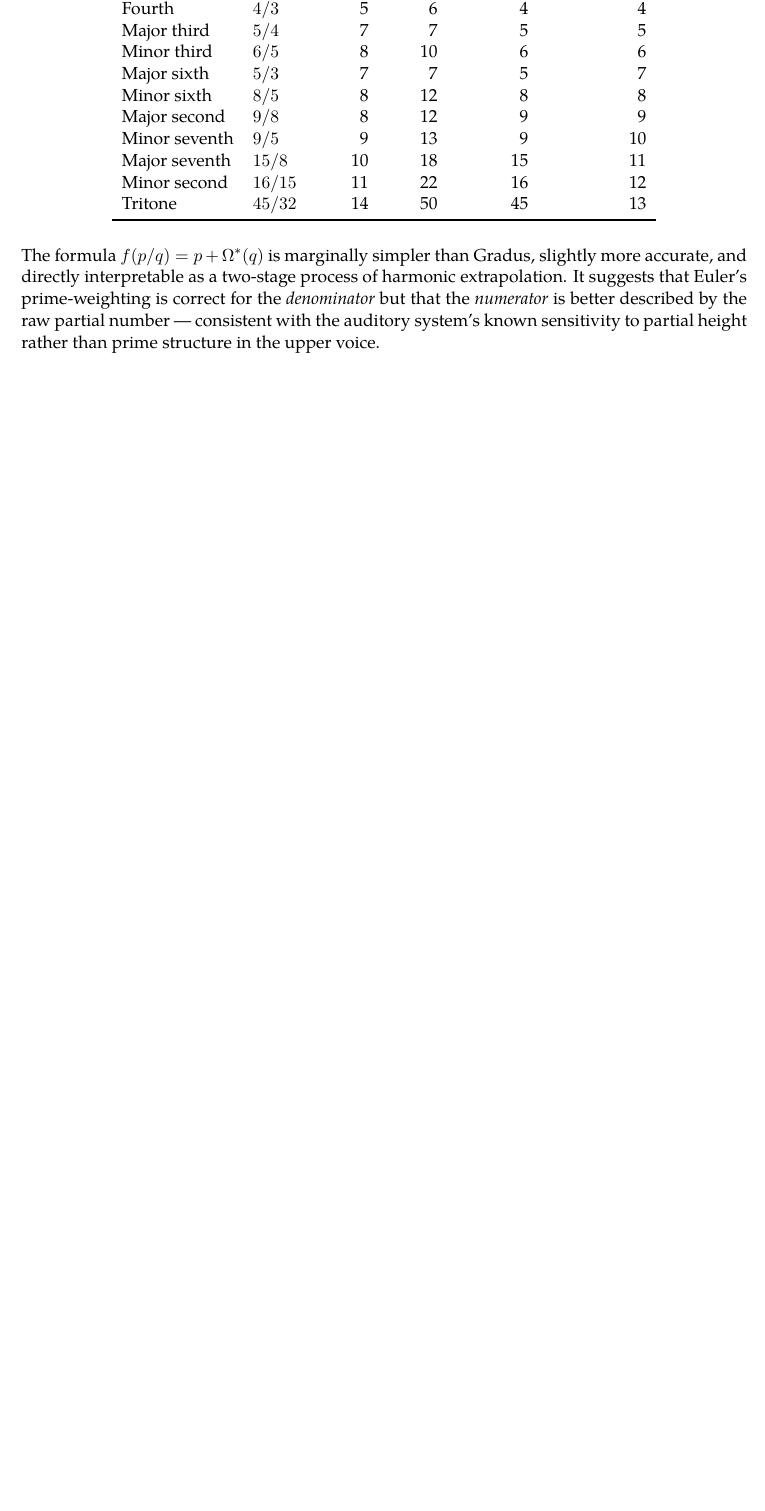
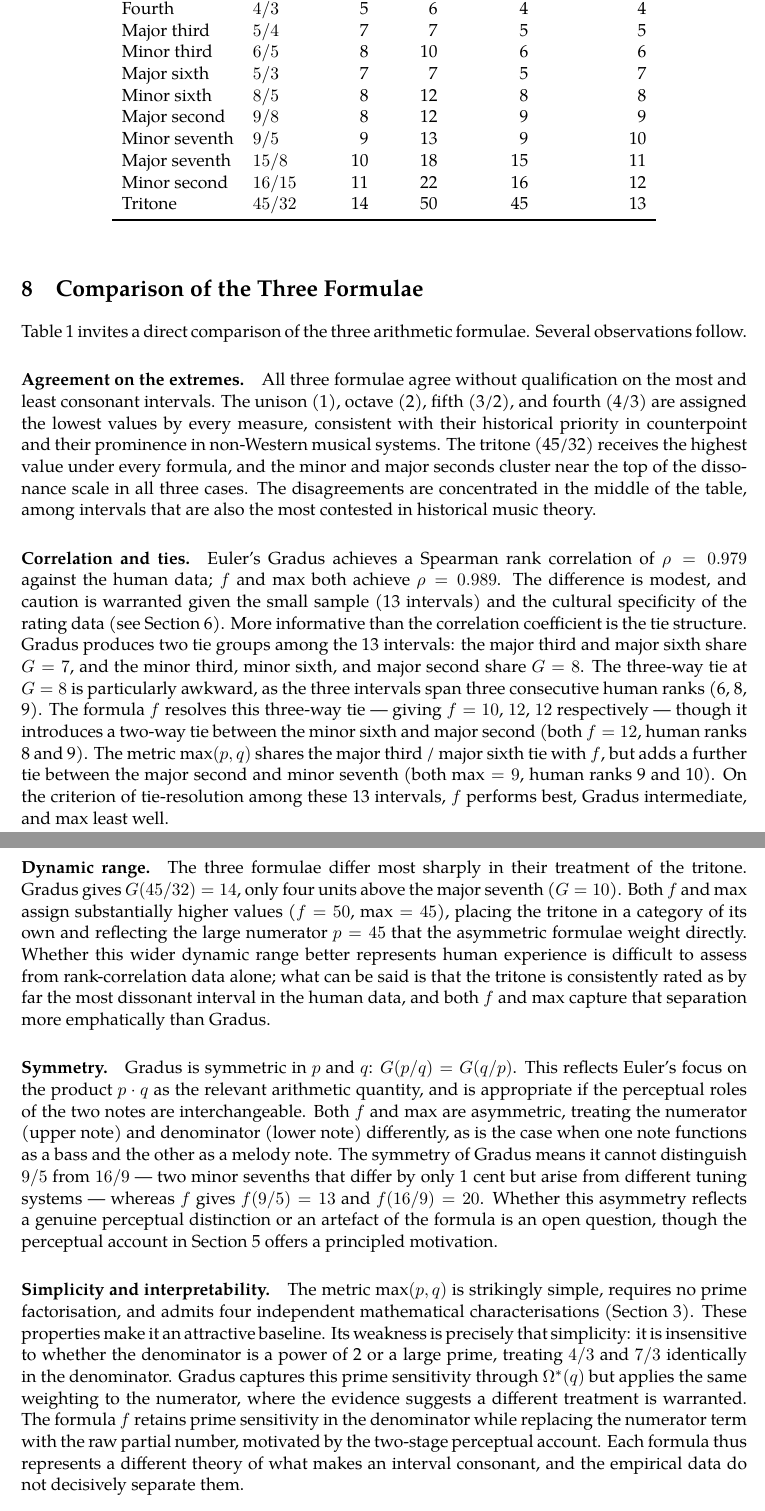
Before and after one commit to davidderoure/gradus, a LaTeX paper (note.tex): part of page 4 of 6 before the commit and two parts of pages 4 and 5 of 7 after it, the two joined at a grey line, cut so that both start at the same text, the shorter picture padded with empty space. Compiled offline with XeLaTeX; a missing font is replaced by an installed copy or a similar font.

Commit message:
Add Section 8: balanced comparison of the three formulae
Five paragraphs covering: agreement on extremes, correlation and tie
structure, dynamic range, symmetry, and simplicity/interpretability.
Closes with a note that the formulae are complementary rather than
competing. Landscape section renumbered to 9.

Co-Authored-By: Claude Sonnet 4.6 <noreply@anthropic.com>

```diff
--- a/note.tex
+++ b/note.tex
@@ -271,12 +271,78 @@ Tritone       & $45/32$ & 14 & 50 & 45 & 13 \\
 \end{tabular}
 \end{table}
 
-\noindent
-The formula $f(p/q) = p + \Os(q)$ is marginally simpler than Gradus, slightly
-more accurate, and directly interpretable as a two-stage process of harmonic
-extrapolation. It suggests that Euler's prime-weighting is correct for the
-\emph{denominator} but that the \emph{numerator} is better described by the
-raw partial number --- consistent with the auditory system's known sensitivity
-to partial height rather than prime structure in the upper voice.
+% ─── 8. Comparison ───────────────────────────────────────────────────────────
 
-% ─── 8. Tolerance landscape ──────────────────────────────────────────────────
+\section{Comparison of the Three Formulae}
+
+Table~\ref{tab:intervals} invites a direct comparison of the three arithmetic
+formulae. Several observations follow.
+
+\paragraph{Agreement on the extremes.}
+All three formulae agree without qualification on the most and least consonant
+intervals. The unison (1), octave (2), fifth (3/2), and fourth (4/3) are
+assigned the lowest values by every measure, consistent with their historical
+priority in counterpoint and their prominence in non-Western musical systems.
+The tritone (45/32) receives the highest value under every formula, and the
+minor and major seconds cluster near the top of the dissonance scale in all
+three cases. The disagreements are concentrated in the middle of the table,
+among intervals that are also the most contested in historical music theory.
+
+\paragraph{Correlation and ties.}
+Euler's Gradus achieves a Spearman rank correlation of $\rho = 0.979$ against
+the human data; $f$ and $\max$ both achieve $\rho = 0.989$. The difference is
+modest, and caution is warranted given the small sample (13 intervals) and the
+cultural specificity of the rating data (see Section~6). More informative than
+the correlation coefficient is the tie structure. Gradus produces two tie
+groups among the 13 intervals: the major third and major sixth share $G = 7$,
+and the minor third, minor sixth, and major second share $G = 8$. The
+three-way tie at $G = 8$ is particularly awkward, as the three intervals span
+three consecutive human ranks (6, 8, 9). The formula $f$ resolves this
+three-way tie --- giving $f = 10$, $12$, $12$ respectively --- though it
+introduces a two-way tie between the minor sixth and major second (both $f =
+12$, human ranks 8 and 9). The metric $\max(p,q)$ shares the major third /
+major sixth tie with $f$, but adds a further tie between the major second and
+minor seventh (both $\max = 9$, human ranks 9 and 10). On the criterion of
+tie-resolution among these 13 intervals, $f$ performs best, Gradus
+intermediate, and $\max$ least well.
+
+\paragraph{Dynamic range.}
+The three formulae differ most sharply in their treatment of the tritone. Gradus
+gives $G(45/32) = 14$, only four units above the major seventh ($G = 10$).
+Both $f$ and $\max$ assign substantially higher values ($f = 50$, $\max = 45$),
+placing the tritone in a category of its own and reflecting the large
+numerator $p = 45$ that the asymmetric formulae weight directly. Whether this
+wider dynamic range better represents human experience is difficult to assess
+from rank-correlation data alone; what can be said is that the tritone is
+consistently rated as by far the most dissonant interval in the human data,
+and both $f$ and $\max$ capture that separation more emphatically than Gradus.
+
+\paragraph{Symmetry.}
+Gradus is symmetric in $p$ and $q$: $G(p/q) = G(q/p)$. This reflects Euler's
+focus on the product $p \cdot q$ as the relevant arithmetic quantity, and is
+appropriate if the perceptual roles of the two notes are interchangeable.
+Both $f$ and $\max$ are asymmetric, treating the numerator (upper note) and
+denominator (lower note) differently, as is the case when one note functions
+as a bass and the other as a melody note. The symmetry of Gradus means it
+cannot distinguish $9/5$ from $16/9$ --- two minor sevenths that differ by
+only 1 cent but arise from different tuning systems --- whereas $f$ gives
+$f(9/5) = 13$ and $f(16/9) = 20$. Whether this asymmetry reflects a genuine
+perceptual distinction or an artefact of the formula is an open question,
+though the perceptual account in Section~5 offers a principled motivation.
+
+\paragraph{Simplicity and interpretability.}
+The metric $\max(p,q)$ is strikingly simple, requires no prime factorisation,
+and admits four independent mathematical characterisations (Section~3). These
+properties make it an attractive baseline. Its weakness is precisely that
+simplicity: it is insensitive to whether the denominator is a power of 2 or
+a large prime, treating $4/3$ and $7/3$ identically in the denominator.
+Gradus captures this prime sensitivity through $\Os(q)$ but applies the same
+weighting to the numerator, where the evidence suggests a different treatment
+is warranted. The formula $f$ retains prime sensitivity in the denominator
+while replacing the numerator term with the raw partial number, motivated by
+the two-stage perceptual account. Each formula thus represents a different
+theory of what makes an interval consonant, and the empirical data do not
+decisively separate them.
+
+\paragraph{Choice of formula.}
+The three formulae are more complementary than competing. For a context
```
Also changed, not shown: note.pdf, note.tex (7 more changed lines).
